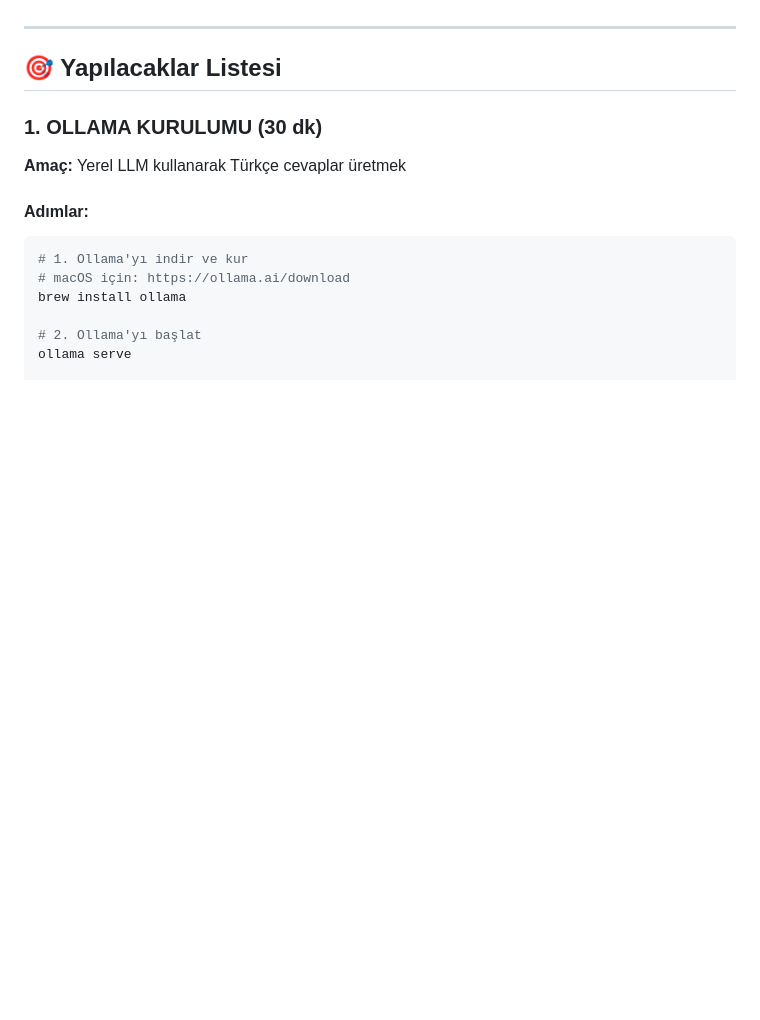
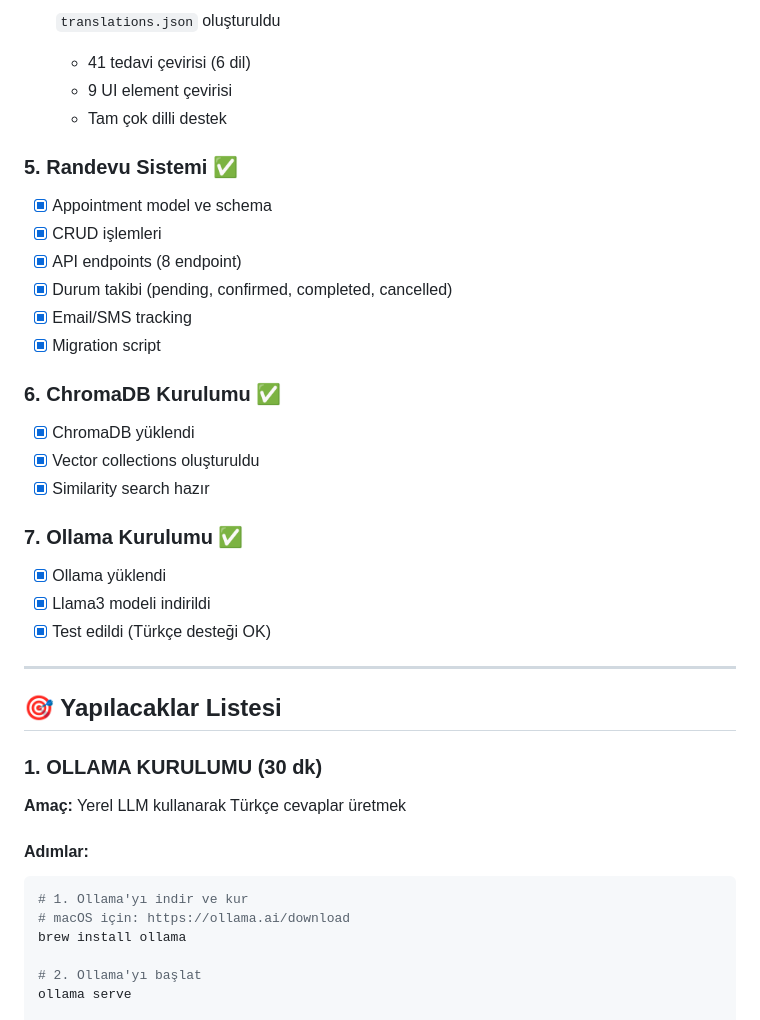
Before and after one commit to al1berk/saglik_chat, a Markdown page: ROADMAP.md, the part around the change printed below. GitHub-like rendering; blank space fills up the shorter version.

```diff
--- a/ROADMAP.md
+++ b/ROADMAP.md
@@ -10,3 +62,25 @@
+- [x] `translations.json` oluşturuldu
+  - 41 tedavi çevirisi (6 dil)
+  - 9 UI element çevirisi
+  - Tam çok dilli destek
+
+### 5. Randevu Sistemi ✅
+- [x] Appointment model ve schema
+- [x] CRUD işlemleri
+- [x] API endpoints (8 endpoint)
+- [x] Durum takibi (pending, confirmed, completed, cancelled)
+- [x] Email/SMS tracking
+- [x] Migration script
+
+### 6. ChromaDB Kurulumu ✅
+- [x] ChromaDB yüklendi
+- [x] Vector collections oluşturuldu
+- [x] Similarity search hazır
+
+### 7. Ollama Kurulumu ✅
+- [x] Ollama yüklendi
+- [x] Llama3 modeli indirildi
+- [x] Test edildi (Türkçe desteği OK)
 
 ---
 
```
Also changed, not shown: other parts of ROADMAP.md (+59 -7 lines).
